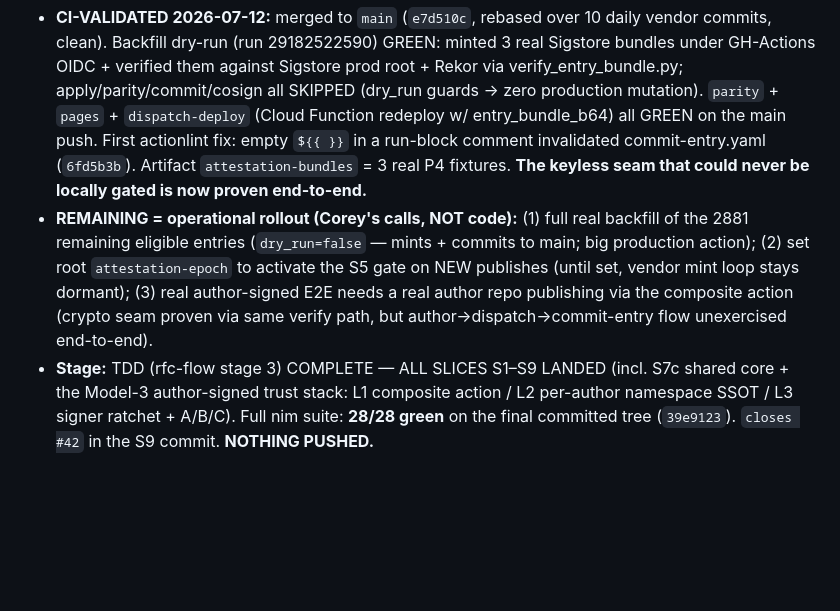
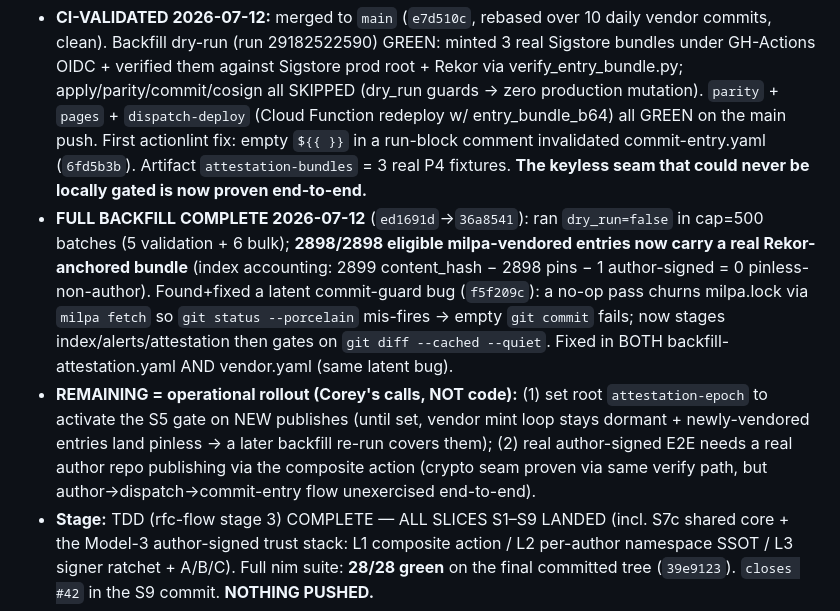
Before and after one commit to coreyleavitt/tianguis, a Markdown page: docs/rfc-attestation-delivery.handoff.md, the part around the change. Drawn GitHub-style; blank space fills up the shorter version.

Commit message:
docs(rfc): full #42 backfill complete (2898/2898 pinned) + commit-guard fix

```diff
--- a/docs/rfc-attestation-delivery.handoff.md
+++ b/docs/rfc-attestation-delivery.handoff.md
@@ -9,13 +9,20 @@
   actionlint fix: empty `${{ }}` in a run-block comment invalidated commit-entry.yaml
   (`6fd5b3b`). Artifact `attestation-bundles` = 3 real P4 fixtures. **The keyless
   seam that could never be locally gated is now proven end-to-end.**
-- **REMAINING = operational rollout (Corey's calls, NOT code):** (1) full real
-  backfill of the 2881 remaining eligible entries (`dry_run=false` — mints + commits
-  to main; big production action); (2) set root `attestation-epoch` to activate the
-  S5 gate on NEW publishes (until set, vendor mint loop stays dormant); (3) real
-  author-signed E2E needs a real author repo publishing via the composite action
-  (crypto seam proven via same verify path, but author→dispatch→commit-entry flow
-  unexercised end-to-end).
+- **FULL BACKFILL COMPLETE 2026-07-12** (`ed1691d`→`36a8541`): ran `dry_run=false`
+  in cap=500 batches (5 validation + 6 bulk); **2898/2898 eligible milpa-vendored
+  entries now carry a real Rekor-anchored bundle** (index accounting: 2899
+  content_hash − 2898 pins − 1 author-signed = 0 pinless-non-author). Found+fixed
+  a latent commit-guard bug (`f5f209c`): a no-op pass churns milpa.lock via
+  `milpa fetch` so `git status --porcelain` mis-fires → empty `git commit` fails;
+  now stages index/alerts/attestation then gates on `git diff --cached --quiet`.
+  Fixed in BOTH backfill-attestation.yaml AND vendor.yaml (same latent bug).
+- **REMAINING = operational rollout (Corey's calls, NOT code):** (1) set root
+  `attestation-epoch` to activate the S5 gate on NEW publishes (until set, vendor
+  mint loop stays dormant + newly-vendored entries land pinless → a later backfill
+  re-run covers them); (2) real author-signed E2E needs a real author repo
+  publishing via the composite action (crypto seam proven via same verify path,
+  but author→dispatch→commit-entry flow unexercised end-to-end).
 - **Stage:** TDD (rfc-flow stage 3) COMPLETE — ALL SLICES S1–S9 LANDED (incl.
   S7c shared core + the Model-3 author-signed trust stack: L1 composite action /
   L2 per-author namespace SSOT / L3 signer ratchet + A/B/C). Full nim suite:
```
